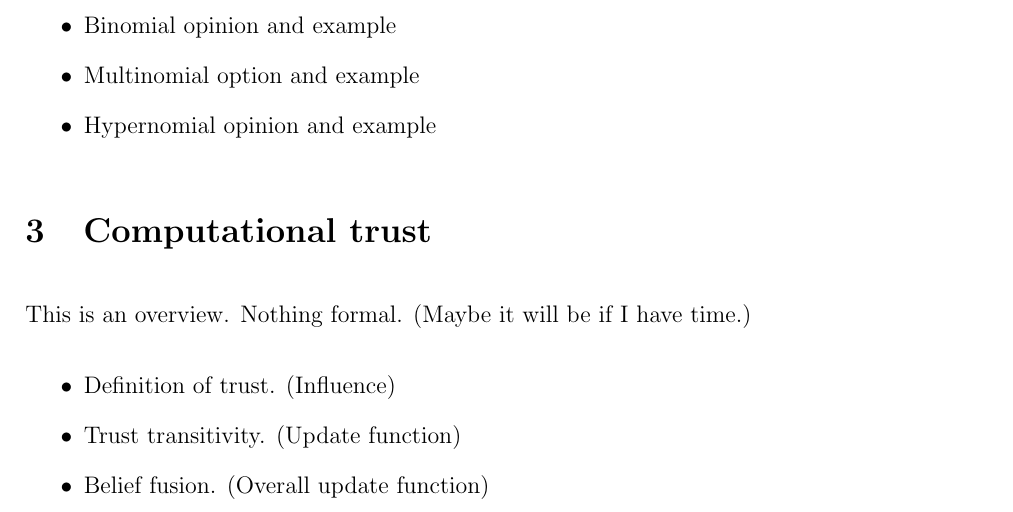
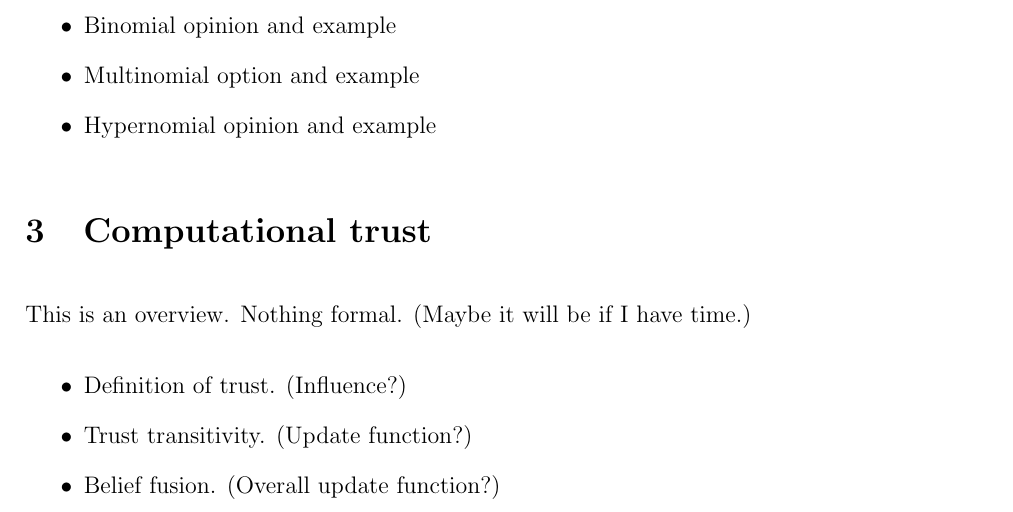
Before and after one commit to josecoliveira/subjective-logic-notes, a LaTeX document (summary/main.tex): part of page 1 of 2, cut so that both start at the same text. Compiled offline with pdfLaTeX.

Commit message:
Update summary.

```diff
--- a/summary/main.tex
+++ b/summary/main.tex
@@ -78,11 +78,11 @@
 This is an overview. Nothing formal. (Maybe it will be if I have time.)
 
 \begin{itemize}
-	\item Definition of trust. (Influence)
+	\item Definition of trust. (Influence?)
 
-	\item Trust transitivity. (Update function)
+	\item Trust transitivity. (Update function?)
 
-	\item Belief fusion. (Overall update function)
+	\item Belief fusion. (Overall update function?)
 \end{itemize}
 
 \section{Next questions}
```
Also changed, not shown: summary/main.pdf.
